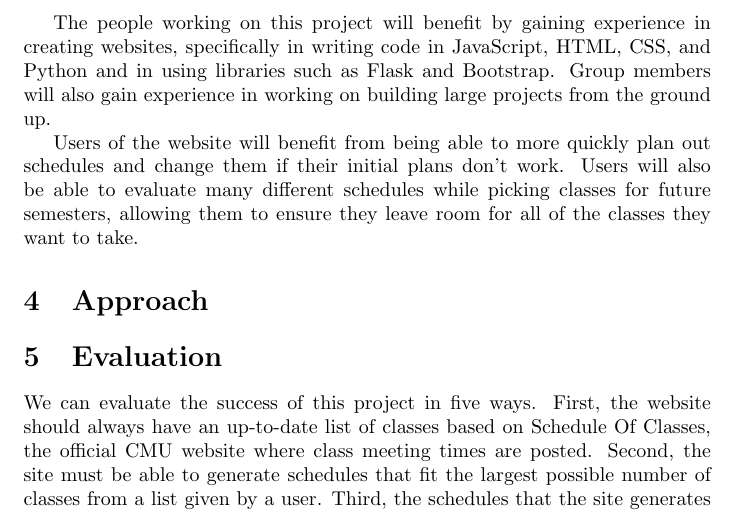
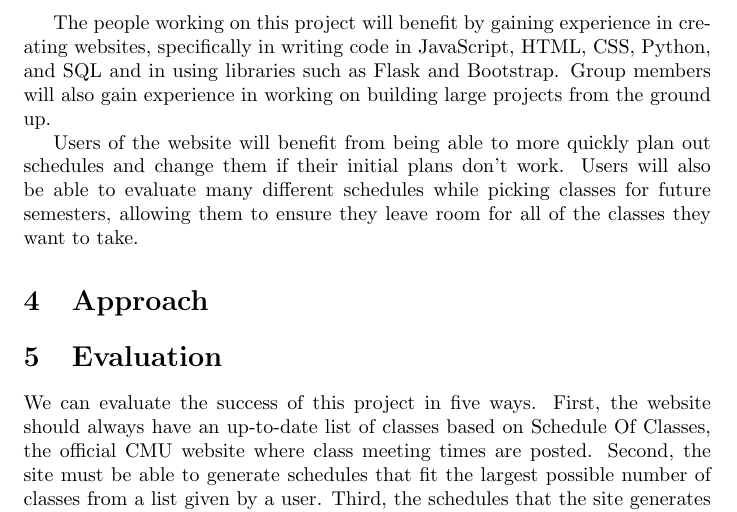
Before and after one commit to mserrano/scheduleplusplus, a LaTeX paper (proposal/proposal.tex, which reads proposal/benefits.tex): part of page 5 of 5, cut so that both start at the same text. Compiled offline with pdfLaTeX.

Commit message:
Add sql to list of languages

```diff
--- a/proposal/benefits.tex
+++ b/proposal/benefits.tex
@@ -2,9 +2,10 @@
 This project will benefit both the team working in it and users of the website.
 
 The people working on this project will benefit by gaining experience in
-creating websites, specifically in writing code in JavaScript, HTML, CSS, and
-Python and in using libraries such as Flask and Bootstrap.  Group members will
-also gain experience in working on building large projects from the ground up.
+creating websites, specifically in writing code in JavaScript, HTML, CSS,
+Python, and SQL and in using libraries such as Flask and Bootstrap.  Group
+members will also gain experience in working on building large projects from the
+ground up.
 
 Users of the website will benefit from being able to more quickly plan out
 schedules and change them if their initial plans don't work.  Users will also
```
